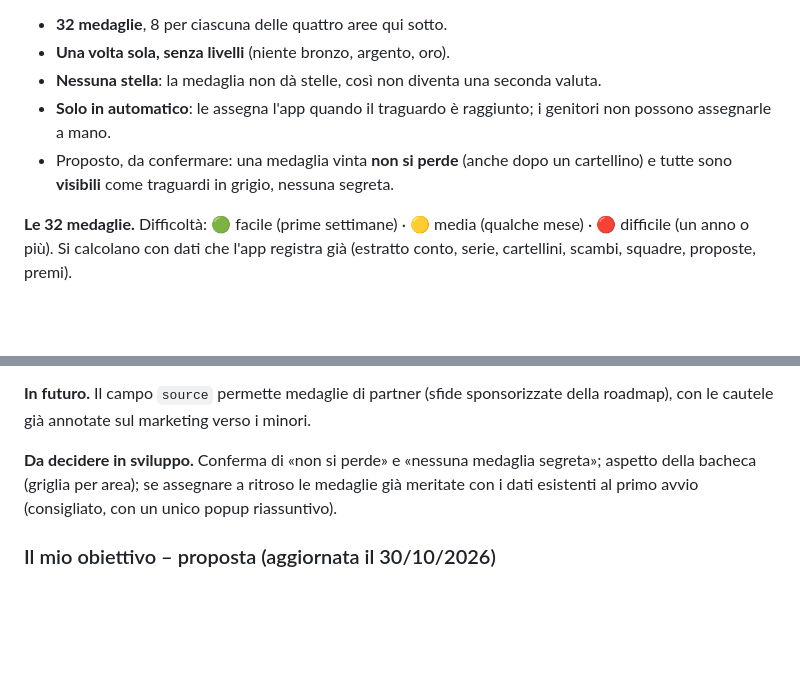
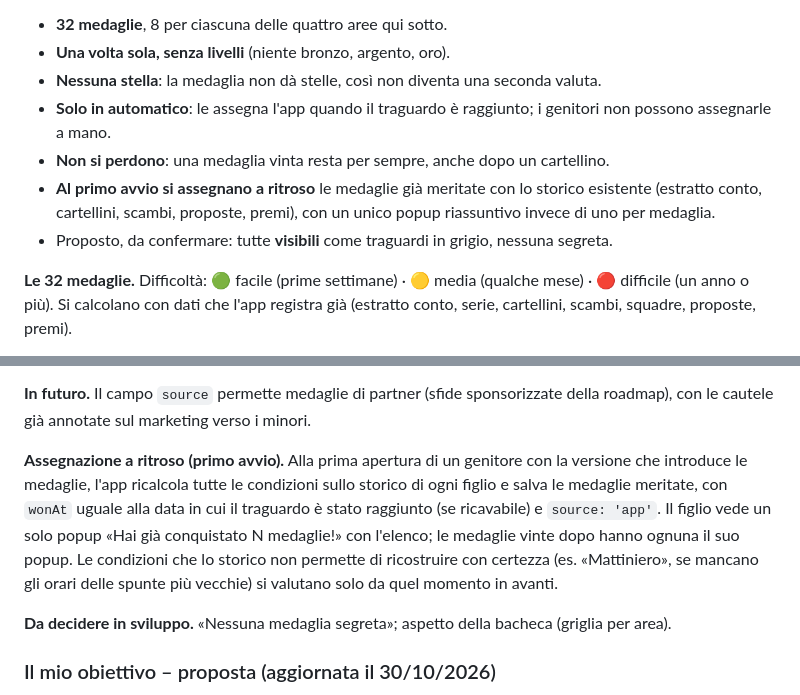
Before and after one commit to marcogialdi/Duty_Scheduler, a Markdown page: docs/backlog.md, 2 parts joined by grey strips. Rendered like a GitHub page; blank space fills up the shorter version.

Commit message:
Backlog Medaglie: non si perdono, assegnazione a ritroso al primo avvio
Co-Authored-By: Claude Opus 5.5 <noreply@anthropic.com>
Claude-Session: https://claude.ai/code/session_01QjTKCNnEQTkq3GMrM8cHX3

```diff
--- a/docs/backlog.md
+++ b/docs/backlog.md
@@ -54,7 +54,9 @@ Questo documento raccoglie la sezione «Possibili sviluppi (backlog)» che prima
 - **Una volta sola, senza livelli** (niente bronzo, argento, oro).
 - **Nessuna stella**: la medaglia non dà stelle, così non diventa una seconda valuta.
 - **Solo in automatico**: le assegna l'app quando il traguardo è raggiunto; i genitori non possono assegnarle a mano.
-- Proposto, da confermare: una medaglia vinta **non si perde** (anche dopo un cartellino) e tutte sono **visibili** come traguardi in grigio, nessuna segreta.
+- **Non si perdono**: una medaglia vinta resta per sempre, anche dopo un cartellino.
+- **Al primo avvio si assegnano a ritroso** le medaglie già meritate con lo storico esistente (estratto conto, cartellini, scambi, proposte, premi), con un unico popup riassuntivo invece di uno per medaglia.
+- Proposto, da confermare: tutte **visibili** come traguardi in grigio, nessuna segreta.
 
 **Le 32 medaglie.** Difficoltà: 🟢 facile (prime settimane) · 🟡 media (qualche mese) · 🔴 difficile (un anno o più). Si calcolano con dati che l'app registra già (estratto conto, serie, cartellini, scambi, squadre, proposte, premi).
 
@@ -126,7 +128,9 @@ Questo documento raccoglie la sezione «Possibili sviluppi (backlog)» che prima
 
 **In futuro.** Il campo `source` permette medaglie di partner (sfide sponsorizzate della roadmap), con le cautele già annotate sul marketing verso i minori.
 
-**Da decidere in sviluppo.** Conferma di «non si perde» e «nessuna medaglia segreta»; aspetto della bacheca (griglia per area); se assegnare a ritroso le medaglie già meritate con i dati esistenti al primo avvio (consigliato, con un unico popup riassuntivo).
+**Assegnazione a ritroso (primo avvio).** Alla prima apertura di un genitore con la versione che introduce le medaglie, l'app ricalcola tutte le condizioni sullo storico di ogni figlio e salva le medaglie meritate, con `wonAt` uguale alla data in cui il traguardo è stato raggiunto (se ricavabile) e `source: 'app'`. Il figlio vede un solo popup «Hai già conquistato N medaglie!» con l'elenco; le medaglie vinte dopo hanno ognuna il suo popup. Le condizioni che lo storico non permette di ricostruire con certezza (es. «Mattiniero», se mancano gli orari delle spunte più vecchie) si valutano solo da quel momento in avanti.
+
+**Da decidere in sviluppo.** «Nessuna medaglia segreta»; aspetto della bacheca (griglia per area).
 
 ### Il mio obiettivo – proposta (aggiornata il 30/10/2026)
 
```
